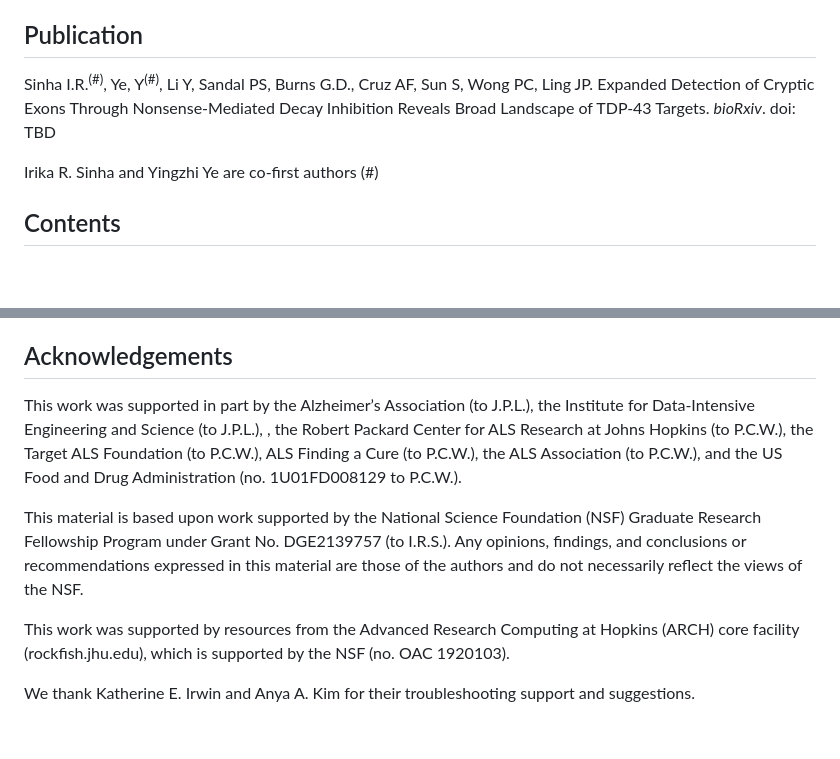
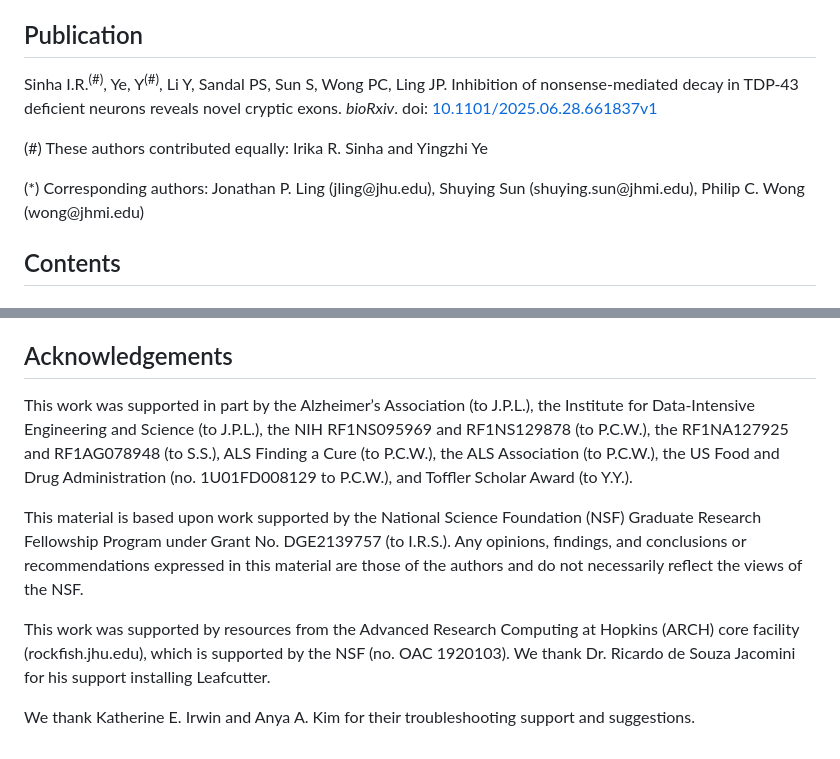
Before and after one commit to irikas/NMDi_TDP43kd, a Markdown page: README.md, 2 parts joined by grey strips. GitHub-like rendering; blank space fills up the shorter version.

```diff
--- a/README.md
+++ b/README.md
@@ -2,9 +2,10 @@
 <p> The scripts included in this repository were used to analyze data regarding the composition of TDP-43-associated cryptic exons, differential gene expression as a result of TDP-43 KD, toxicity of single target knockdown, and survival of cells after over-expression of selected TDP-43 targets in shTDP43-treated cells. Some raw data files are also included and others can be available upon request. </p>
 
 ## Publication
-<p>Sinha I.R.<sup>(#)</sup>, Ye, Y<sup>(#)</sup>, Li Y, Sandal PS, Burns G.D., Cruz AF, Sun S, Wong PC, Ling JP. Expanded Detection of Cryptic Exons Through Nonsense-Mediated Decay Inhibition Reveals Broad Landscape of TDP-43 Targets. <i>bioRxiv</i>. doi: TBD </p>
+<p>Sinha I.R.<sup>(#)</sup>, Ye, Y<sup>(#)</sup>, Li Y, Sandal PS, Sun S, Wong PC, Ling JP. Inhibition of nonsense-mediated decay in TDP-43 deficient neurons reveals novel cryptic exons. <i>bioRxiv</i>. doi: <a href="https://www.biorxiv.org/content/10.1101/2025.06.28.661837v1">10.1101/2025.06.28.661837v1</a> </p>
 
-<p>Irika R. Sinha and Yingzhi Ye are co-first authors (#)</p>
+<p>(#) These authors contributed equally: Irika R. Sinha and Yingzhi Ye</p>
+<p>(*) Corresponding authors: Jonathan P. Ling (jling@jhu.edu), Shuying Sun (shuying.sun@jhmi.edu), Philip C. Wong (wong@jhmi.edu)</p>
 
 ## Contents
 ### Scripts
@@ -110,10 +111,10 @@
 <a href="https://nf-co.re/rnaseq/3.14.0">nf-core/RNAseq</a>
 
 ## Acknowledgements
-This work was supported in part by the Alzheimer’s Association (to J.P.L.), the Institute for Data-Intensive Engineering and Science (to J.P.L.), , the Robert Packard Center for ALS Research at Johns Hopkins (to P.C.W.), the Target ALS Foundation (to P.C.W.), ALS Finding a Cure (to P.C.W.), the ALS Association (to P.C.W.), and the US Food and Drug Administration (no. 1U01FD008129 to P.C.W.).
+This work was supported in part by the Alzheimer’s Association (to J.P.L.), the Institute for Data-Intensive Engineering and Science (to J.P.L.), the NIH RF1NS095969 and RF1NS129878 (to P.C.W.), the RF1NA127925 and RF1AG078948 (to S.S.), ALS Finding a Cure (to P.C.W.), the ALS Association (to P.C.W.), the US Food and Drug Administration (no. 1U01FD008129 to P.C.W.), and Toffler Scholar Award (to Y.Y.).
 
 This material is based upon work supported by the National Science Foundation (NSF) Graduate Research Fellowship Program under Grant No. DGE2139757 (to I.R.S.). Any opinions, findings, and conclusions or recommendations expressed in this material are those of the authors and do not necessarily reflect the views of the NSF.
 
-This work was supported by resources from the Advanced Research Computing at Hopkins (ARCH) core facility (rockfish.jhu.edu), which is supported by the NSF (no. OAC 1920103).
+This work was supported by resources from the Advanced Research Computing at Hopkins (ARCH) core facility (rockfish.jhu.edu), which is supported by the NSF (no. OAC 1920103). We thank Dr. Ricardo de Souza Jacomini for his support installing Leafcutter.
 
 We thank Katherine E. Irwin and Anya A. Kim for their troubleshooting support and suggestions.
```
